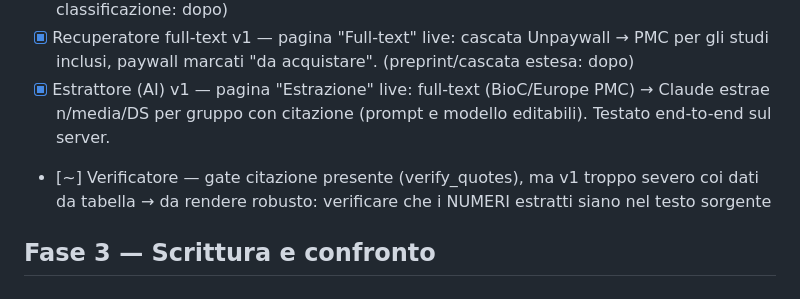
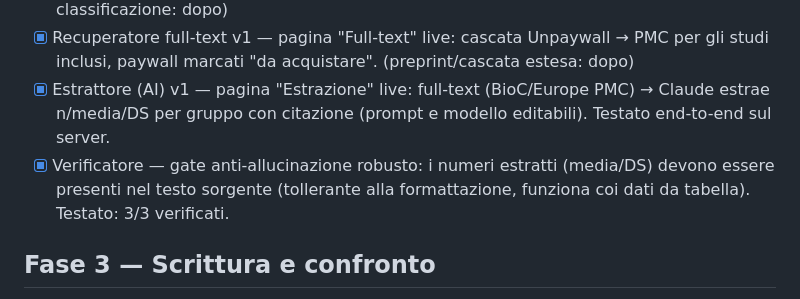
Before and after one commit to brunoborsi/systematic-review-engine, a Markdown page: ROADMAP.md, the part around the change. GitHub-like rendering.

Commit message:
Roadmap: verifica anti-allucinazione robusta completata
Co-Authored-By: Claude Opus 4.8 <noreply@anthropic.com>

```diff
--- a/ROADMAP.md
+++ b/ROADMAP.md
@@ -43,7 +43,7 @@ Stato dell'infrastruttura:
 - [x] Screening v1 — pagina "Screening" live: includi/escludi con motivazione + checkpoint umano, motivi modificabili, conteggi PRISMA, log decisionale scaricabile. (AI di pre-classificazione: dopo)
 - [x] Recuperatore full-text v1 — pagina "Full-text" live: cascata Unpaywall → PMC per gli studi inclusi, paywall marcati "da acquistare". (preprint/cascata estesa: dopo)
 - [x] Estrattore (AI) v1 — pagina "Estrazione" live: full-text (BioC/Europe PMC) → Claude estrae n/media/DS per gruppo con citazione (prompt e modello editabili). Testato end-to-end sul server.
-- [~] Verificatore — gate citazione presente (verify_quotes), ma v1 troppo severo coi dati da tabella → da rendere robusto: verificare che i NUMERI estratti siano nel testo sorgente
+- [x] Verificatore — gate anti-allucinazione robusto: i numeri estratti (media/DS) devono essere presenti nel testo sorgente (tollerante alla formattazione, funziona coi dati da tabella). Testato: 3/3 verificati.
 
 ## Fase 3 — Scrittura e confronto
 - [ ] Redattore: scrive IMRaD usando solo i numeri calcolati e le fonti verificate
```
